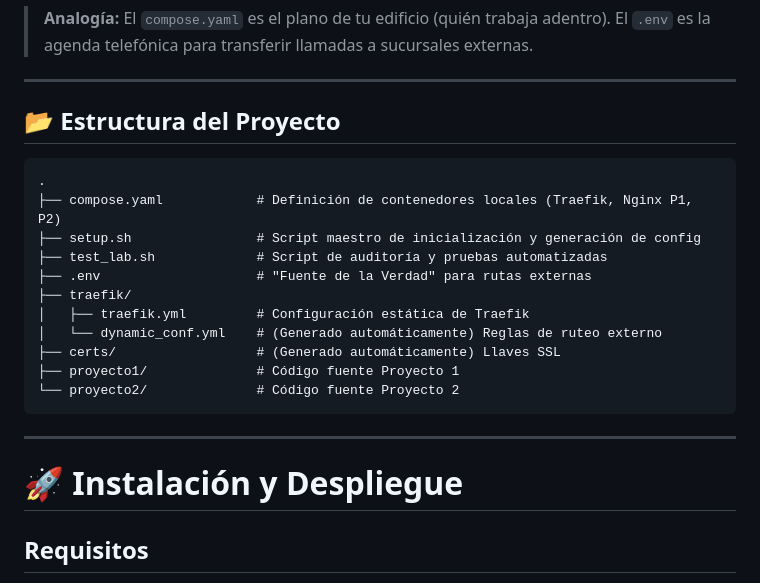
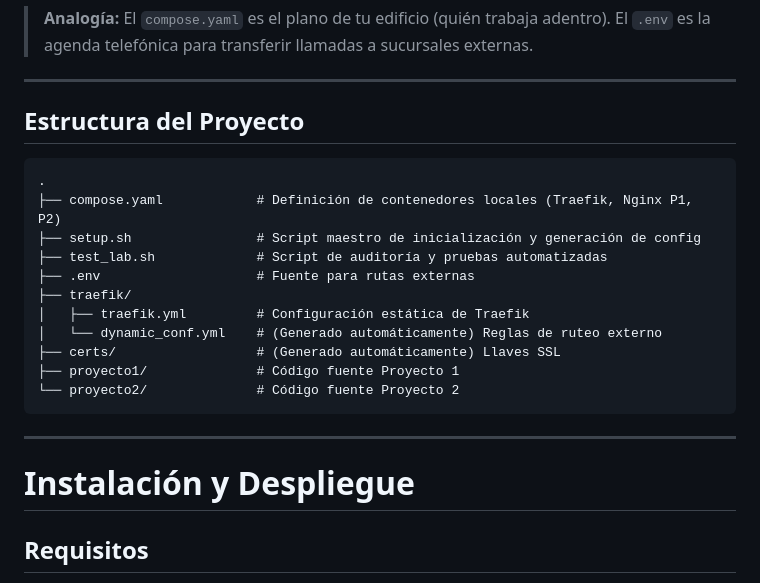
Before and after one commit to starcrash16/traefik-go-templates, a Markdown page: README.md, the part around the change printed below. Drawn GitHub-style.

Commit message:
Update README with project details and instructions
Added project overview, architecture, and setup instructions to README.

````diff
--- a/README.md
+++ b/README.md
@@ -38,14 +38,14 @@ Para entender cómo administrar este proyecto, es crucial distinguir entre **Orq
 
 ---
 
-## 📂 Estructura del Proyecto
+## Estructura del Proyecto
 
 ```text
 .
 ├── compose.yaml            # Definición de contenedores locales (Traefik, Nginx P1, P2)
 ├── setup.sh                # Script maestro de inicialización y generación de config
 ├── test_lab.sh             # Script de auditoría y pruebas automatizadas
-├── .env                    # "Fuente de la Verdad" para rutas externas
+├── .env                    # Fuente para rutas externas
 ├── traefik/
 │   ├── traefik.yml         # Configuración estática de Traefik
 │   └── dynamic_conf.yml    # (Generado automáticamente) Reglas de ruteo externo
@@ -55,7 +55,7 @@ Para entender cómo administrar este proyecto, es crucial distinguir entre **Orq
 ```
 ---
 
-# 🚀 Instalación y Despliegue
+# Instalación y Despliegue
 
 ## Requisitos
 - Linux (o WSL2) con **Podman** instalado.
````
Also changed, not shown: other parts of README.md (+5 -5 lines).
